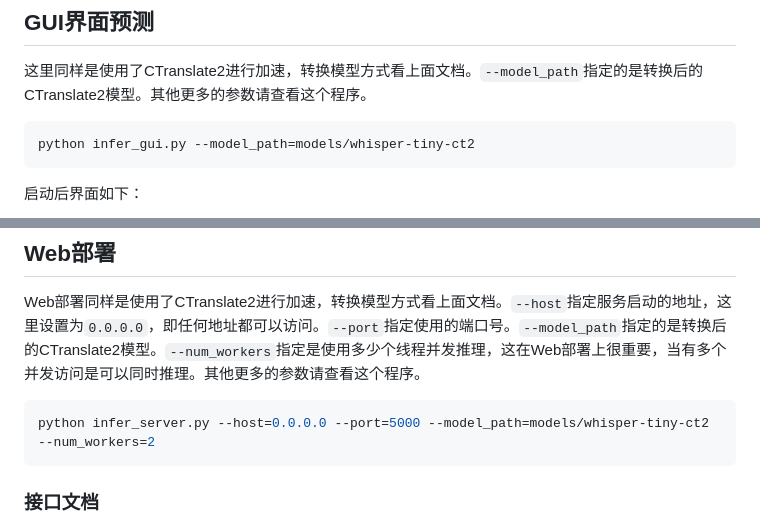
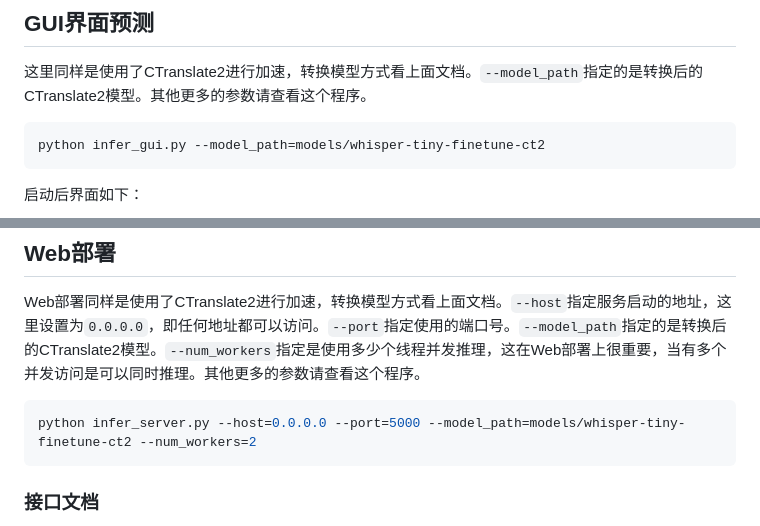
Before and after one commit to yeyupiaoling/Whisper-Finetune, a Markdown page: README.md, 2 parts joined by grey strips. Rendered like a GitHub page.

````diff
--- a/README.md
+++ b/README.md
@@ -272,7 +263,7 @@ local_files_only: True
 这里同样是使用了CTranslate2进行加速，转换模型方式看上面文档。`--model_path`指定的是转换后的CTranslate2模型。其他更多的参数请查看这个程序。
 
 ```shell
-python infer_gui.py --model_path=models/whisper-tiny-ct2
+python infer_gui.py --model_path=models/whisper-tiny-finetune-ct2
 ```
 
 启动后界面如下：
@@ -286,7 +277,7 @@ python infer_gui.py --model_path=models/whisper-tiny-ct2
 Web部署同样是使用了CTranslate2进行加速，转换模型方式看上面文档。`--host`指定服务启动的地址，这里设置为`0.0.0.0`，即任何地址都可以访问。`--port`指定使用的端口号。`--model_path`指定的是转换后的CTranslate2模型。`--num_workers`指定是使用多少个线程并发推理，这在Web部署上很重要，当有多个并发访问是可以同时推理。其他更多的参数请查看这个程序。
 
 ```shell
-python infer_server.py --host=0.0.0.0 --port=5000 --model_path=models/whisper-tiny-ct2 --num_workers=2
+python infer_server.py --host=0.0.0.0 --port=5000 --model_path=models/whisper-tiny-finetune-ct2 --num_workers=2
 ```
 
 ### 接口文档
````
Also changed, not shown: other parts of README.md (+17 -26 lines), docs/images/web.jpg, 5 other files.
